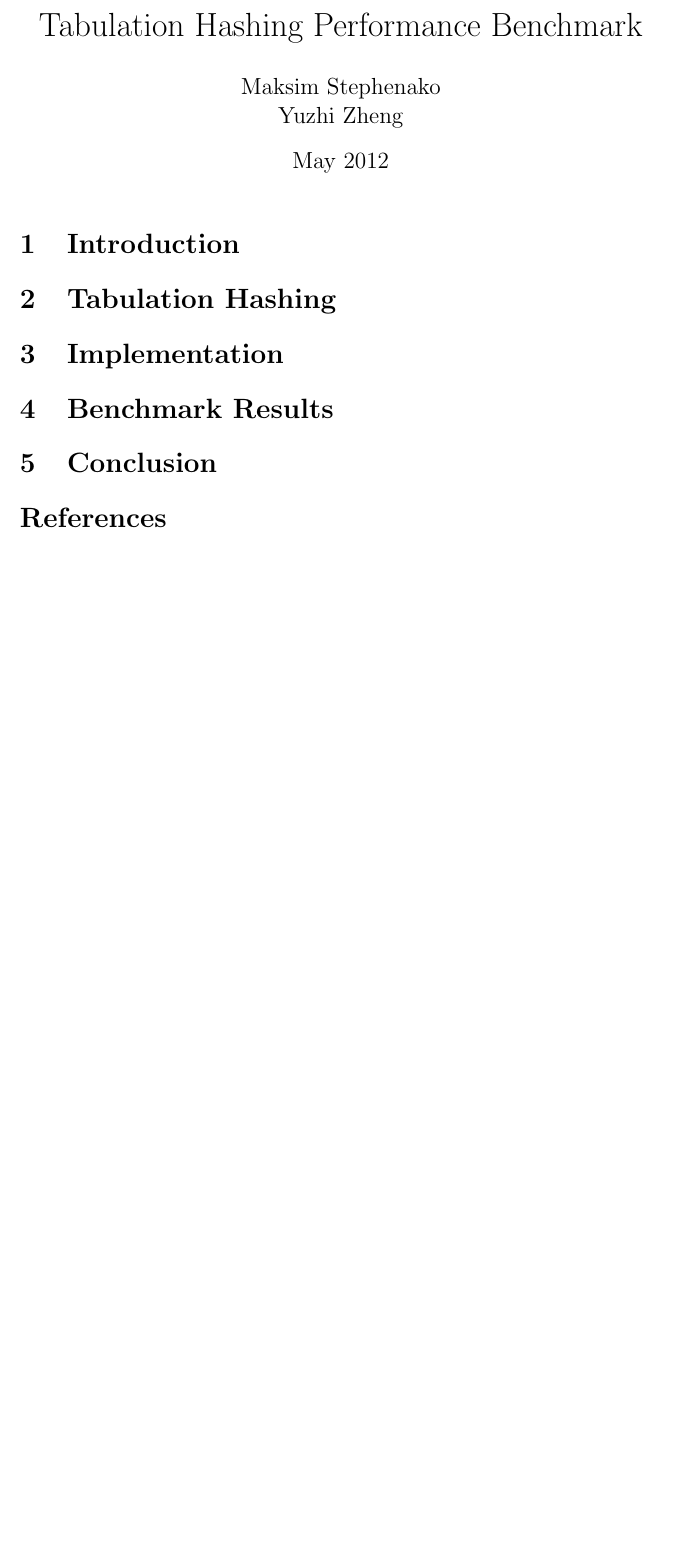
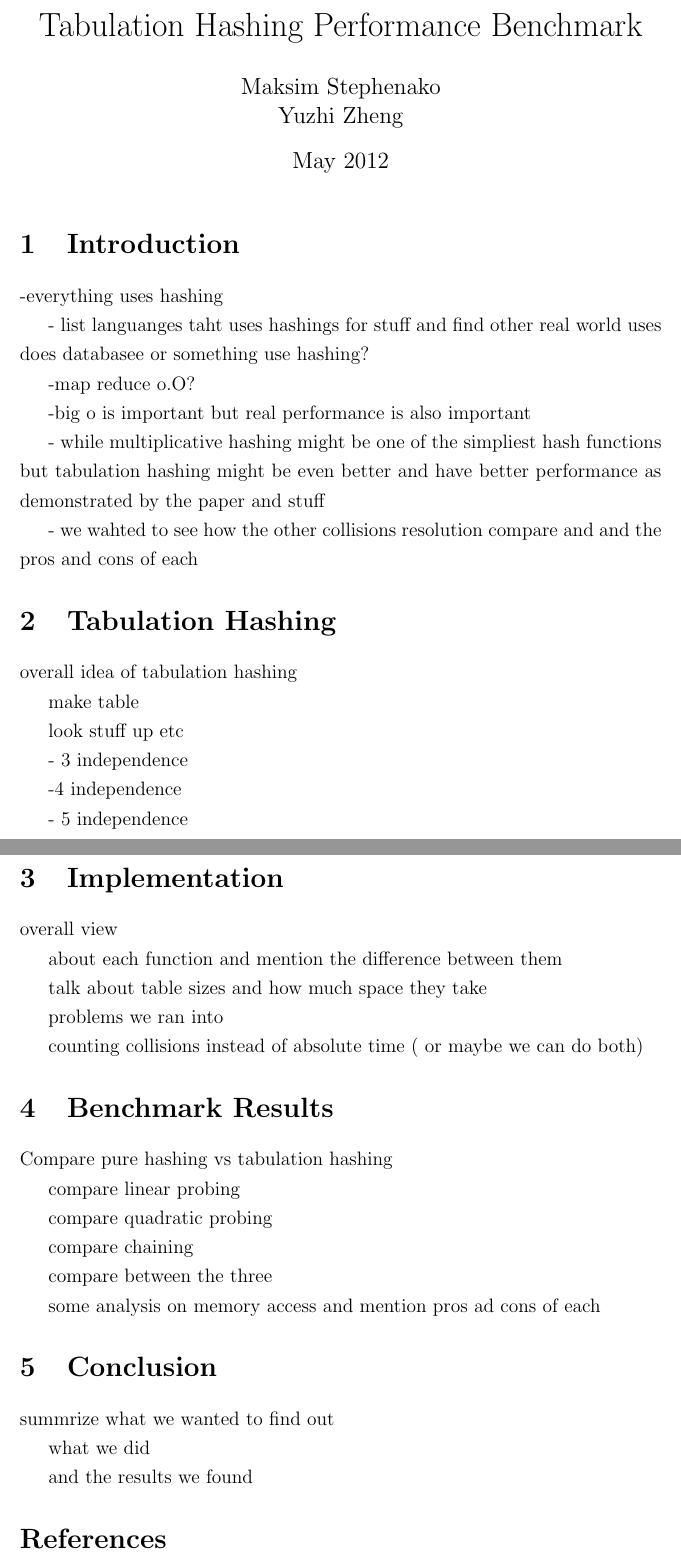
Before and after one commit to maksim-s/6.851-final_project, a LaTeX document (report/report.tex): part of the page before the commit and two parts of pages 1 and 2 of 2 after it, the two joined at a grey line, cut so that both start at the same text, the shorter picture padded with empty space. Compiled offline with pdfLaTeX.

Commit message:
added some notes for the latex file

```diff
--- a/report/report.tex
+++ b/report/report.tex
@@ -28,14 +28,67 @@
 \maketitle
 
 \section{Introduction}
+-everything uses hashing
+
+- list languanges taht uses hashings for stuff
+	and find other real world uses does databasee or something use hashing?
+
+	-map reduce o.O?
+
+-big o is important  but real performance is also important
+
+- while multiplicative hashing might be one of the simpliest hash functions but tabulation hashing might be even better and have better performance as demonstrated by the paper and stuff
+
+- we wahted to see how the other collisions resolution compare and  and the pros and cons of each
+
 
 \section{Tabulation Hashing}
+overall idea of tabulation hashing
 
+make table
+
+look stuff up etc
+
+ - 3 independence
+
+ -4 independence
+
+- 5 independence
 \section{Implementation}
+
+overall view
+
+about each function and mention the difference between them
+
+talk about table sizes and how much space they take
+
+problems we ran into
+
+counting collisions instead of absolute time ( or maybe we can do both)
+
 
 \section{Benchmark Results}
 
+Compare pure hashing vs tabulation hashing
+
+compare linear probing
+
+compare quadratic probing
+
+compare chaining
+
+compare between the three
+
+some analysis on memory access  and mention pros ad cons of each
+
+
 \section{Conclusion}
+
+summrize what we wanted to find out
+
+what we did
+
+and the results we found
 
 \bibliographystyle{plain}
 % Stuff will show up here if you use BibTeX
```
Also changed, not shown: report/report.pdf.
